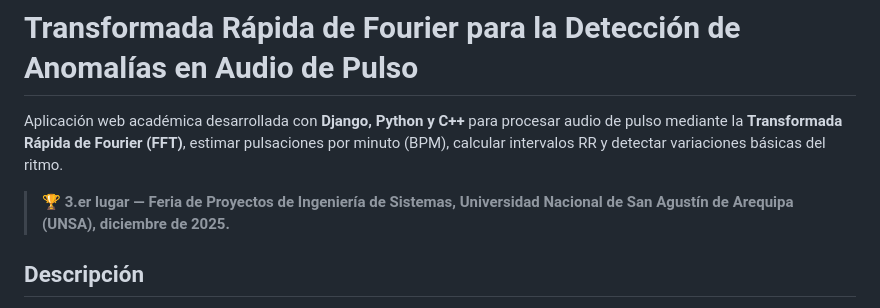
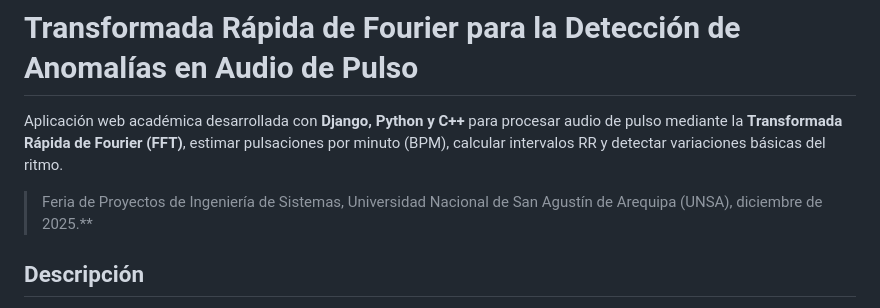
Before and after one commit to LeonHatches/Proyecto_final_FFT_Grupo_3, a Markdown page: README.md, the part around the change. Drawn GitHub-style.

Commit message:
Fix formatting in README.md

```diff
--- a/README.md
+++ b/README.md
@@ -2,7 +2,7 @@
 
 Aplicación web académica desarrollada con **Django, Python y C++** para procesar audio de pulso mediante la **Transformada Rápida de Fourier (FFT)**, estimar pulsaciones por minuto (BPM), calcular intervalos RR y detectar variaciones básicas del ritmo.
 
-> 🏆 **3.er lugar — Feria de Proyectos de Ingeniería de Sistemas, Universidad Nacional de San Agustín de Arequipa (UNSA), diciembre de 2025.**
+> Feria de Proyectos de Ingeniería de Sistemas, Universidad Nacional de San Agustín de Arequipa (UNSA), diciembre de 2025.**
 
 ## Descripción
 
```
